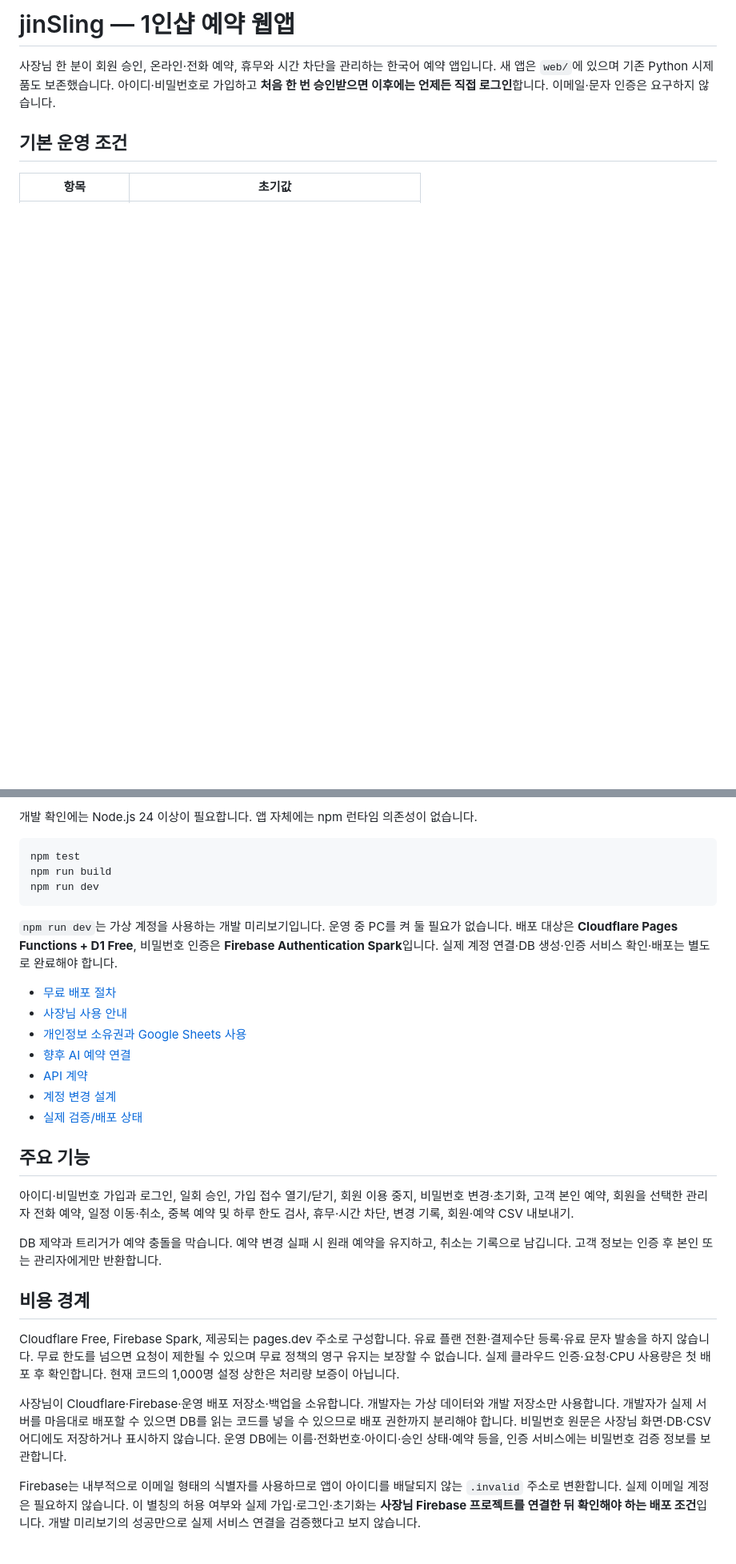
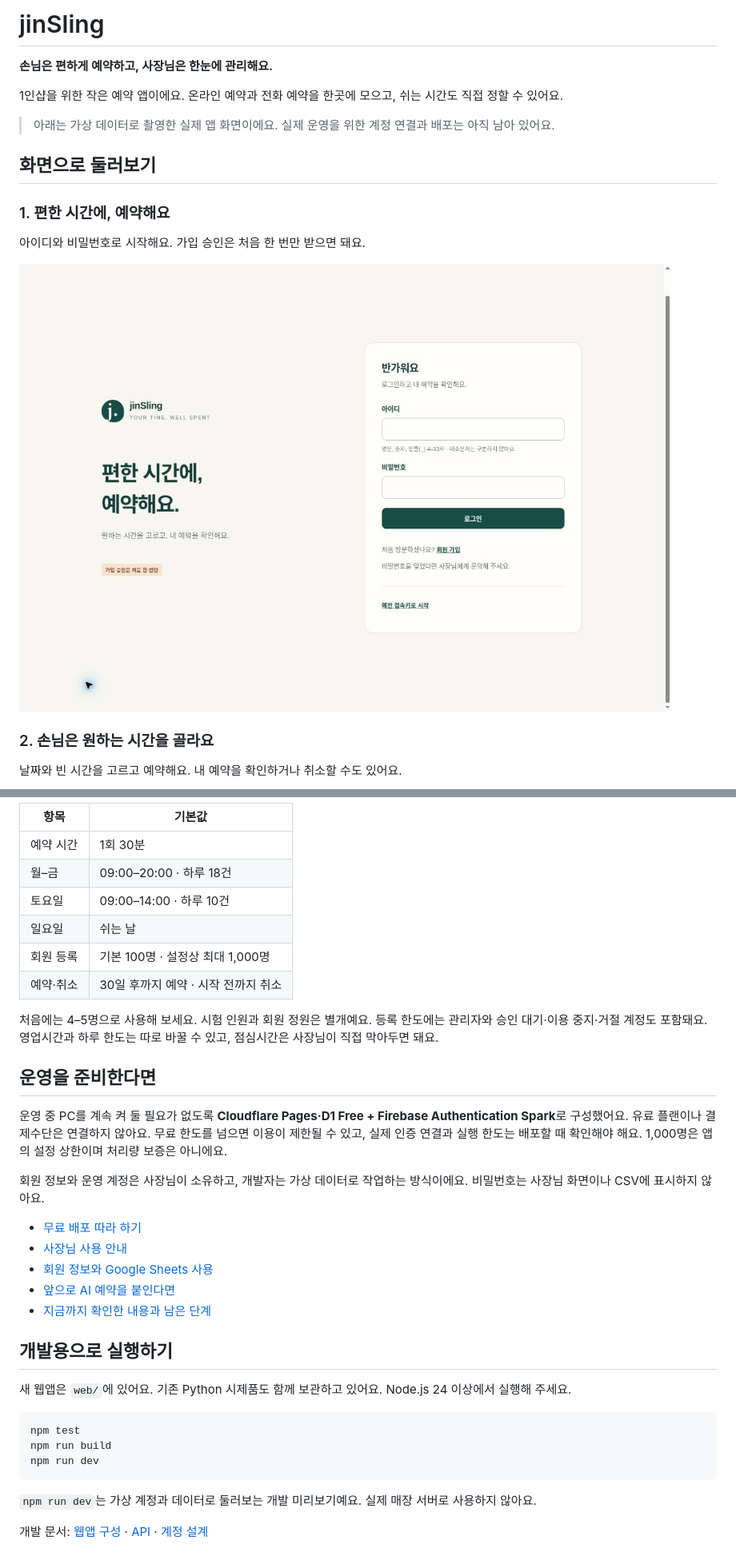
Before and after one commit to LimsWeb/JINSling, a Markdown page: README.md, 2 parts joined by grey strips. Shown: that part at 80% size. GitHub-like rendering; pictures changed too: docs/screenshots/welcome-preview.jpg (added); blank space fills up the shorter version.

Commit message:
Refine welcome copy and add screenshot walkthrough
Use shorter, friendlier Korean welcome and account guidance. Introduce the app through actual login, customer booking, and owner schedule screenshots captured with synthetic data. Keep approval rules and authentication behavior unchanged.

Verified 51 tests, 20 JavaScript syntax checks, production asset build, README links, screenshot files, and focused review.

````diff
--- a/README.md
+++ b/README.md
@@ -1,7 +1,20 @@
-# jinSling — 1인샵 예약 웹앱
+# jinSling
 
-사장님 한 분이 회원 승인, 온라인·전화 예약, 휴무와 시간 차단을 관리하는 한국어 예약 앱입니다. 새 앱은 `web/`에 있으며 기존 Python 시제품도 보존했습니다. 아이디·비밀번호로 가입하고 **처음 한 번 승인받으면 이후에는 언제든 직접 로그인**합니다. 이메일·문자 인증은 요구하지 않습니다.
+**손님은 편하게 예약하고, 사장님은 한눈에 관리해요.**
 
-## 기본 운영 조건
+1인샵을 위한 작은 예약 앱이에요. 온라인 예약과 전화 예약을 한곳에 모으고, 쉬는 시간도 직접 정할 수 있어요.
 
-| 항목 | 초기값 |
+> 아래는 가상 데이터로 촬영한 실제 앱 화면이에요. 실제 운영을 위한 계정 연결과 배포는 아직 남아 있어요.
+
+## 화면으로 둘러보기
+
+### 1. 편한 시간에, 예약해요
+
+아이디와 비밀번호로 시작해요. 가입 승인은 처음 한 번만 받으면 돼요.
+
+![아이디와 비밀번호로 시작하는 jinSling 첫 화면](docs/screenshots/welcome-preview.jpg)
+
+### 2. 손님은 원하는 시간을 골라요
+
+날짜와 빈 시간을 고르고 예약해요. 내 예약을 확인하거나 취소할 수도 있어요.
+
@@ -21,5 +41,30 @@
 
-개발 확인에는 Node.js 24 이상이 필요합니다. 앱 자체에는 npm 런타임 의존성이 없습니다.
+| 항목 | 기본값 |
+|---|---|
+| 예약 시간 | 1회 30분 |
+| 월–금 | 09:00–20:00 · 하루 18건 |
+| 토요일 | 09:00–14:00 · 하루 10건 |
+| 일요일 | 쉬는 날 |
+| 회원 등록 | 기본 100명 · 설정상 최대 1,000명 |
+| 예약·취소 | 30일 후까지 예약 · 시작 전까지 취소 |
+
+처음에는 4–5명으로 사용해 보세요. 시험 인원과 회원 정원은 별개예요. 등록 한도에는 관리자와 승인 대기·이용 중지·거절 계정도 포함돼요. 영업시간과 하루 한도는 따로 바꿀 수 있고, 점심시간은 사장님이 직접 막아두면 돼요.
+
+## 운영을 준비한다면
+
+운영 중 PC를 계속 켜 둘 필요가 없도록 **Cloudflare Pages·D1 Free + Firebase Authentication Spark**로 구성했어요. 유료 플랜이나 결제수단은 연결하지 않아요. 무료 한도를 넘으면 이용이 제한될 수 있고, 실제 인증 연결과 실행 한도는 배포할 때 확인해야 해요. 1,000명은 앱의 설정 상한이며 처리량 보증은 아니에요.
+
+회원 정보와 운영 계정은 사장님이 소유하고, 개발자는 가상 데이터로 작업하는 방식이에요. 비밀번호는 사장님 화면이나 CSV에 표시하지 않아요.
+
+- [무료 배포 따라 하기](docs/DEPLOY_FREE.md)
+- [사장님 사용 안내](docs/OWNER_GUIDE.md)
+- [회원 정보와 Google Sheets 사용](docs/OWNER_DATA.md)
+- [앞으로 AI 예약을 붙인다면](docs/AI_EXTENSION.md)
+- [지금까지 확인한 내용과 남은 단계](docs/VERIFICATION.md)
+
+## 개발용으로 실행하기
+
+새 웹앱은 `web/`에 있어요. 기존 Python 시제품도 함께 보관하고 있어요. Node.js 24 이상에서 실행해 주세요.
 
 ```sh
 npm test
@@ -27,26 +72,6 @@ npm run build
 npm run dev
 ```
 
-`npm run dev`는 가상 계정을 사용하는 개발 미리보기입니다. 운영 중 PC를 켜 둘 필요가 없습니다. 배포 대상은 **Cloudflare Pages Functions + D1 Free**, 비밀번호 인증은 **Firebase Authentication Spark**입니다. 실제 계정 연결·DB 생성·인증 서비스 확인·배포는 별도로 완료해야 합니다.
+`npm run dev`는 가상 계정과 데이터로 둘러보는 개발 미리보기예요. 실제 매장 서버로 사용하지 않아요.
 
-- [무료 배포 절차](docs/DEPLOY_FREE.md)
-- [사장님 사용 안내](docs/OWNER_GUIDE.md)
-- [개인정보 소유권과 Google Sheets 사용](docs/OWNER_DATA.md)
-- [향후 AI 예약 연결](docs/AI_EXTENSION.md)
-- [API 계약](docs/API_CONTRACT.md)
-- [계정 변경 설계](docs/superpowers/specs/2026-10-30-owner-accounts-design.md)
-- [실제 검증/배포 상태](docs/IMPLEMENTATION_STATUS.md)
-
-## 주요 기능
-
-아이디·비밀번호 가입과 로그인, 일회 승인, 가입 접수 열기/닫기, 회원 이용 중지, 비밀번호 변경·초기화, 고객 본인 예약, 회원을 선택한 관리자 전화 예약, 일정 이동·취소, 중복 예약 및 하루 한도 검사, 휴무·시간 차단, 변경 기록, 회원·예약 CSV 내보내기.
-
-DB 제약과 트리거가 예약 충돌을 막습니다. 예약 변경 실패 시 원래 예약을 유지하고, 취소는 기록으로 남깁니다. 고객 정보는 인증 후 본인 또는 관리자에게만 반환합니다.
-
-## 비용 경계
-
-Cloudflare Free, Firebase Spark, 제공되는 pages.dev 주소로 구성합니다. 유료 플랜 전환·결제수단 등록·유료 문자 발송을 하지 않습니다. 무료 한도를 넘으면 요청이 제한될 수 있으며 무료 정책의 영구 유지는 보장할 수 없습니다. 실제 클라우드 인증·요청·CPU 사용량은 첫 배포 후 확인합니다. 현재 코드의 1,000명 설정 상한은 처리량 보증이 아닙니다.
-
-사장님이 Cloudflare·Firebase·운영 배포 저장소·백업을 소유합니다. 개발자는 가상 데이터와 개발 저장소만 사용합니다. 개발자가 실제 서버를 마음대로 배포할 수 있으면 DB를 읽는 코드를 넣을 수 있으므로 배포 권한까지 분리해야 합니다. 비밀번호 원문은 사장님 화면·DB·CSV 어디에도 저장하거나 표시하지 않습니다. 운영 DB에는 이름·전화번호·아이디·승인 상태·예약 등을, 인증 서비스에는 비밀번호 검증 정보를 보관합니다.
-
-Firebase는 내부적으로 이메일 형태의 식별자를 사용하므로 앱이 아이디를 배달되지 않는 `.invalid` 주소로 변환합니다. 실제 이메일 계정은 필요하지 않습니다. 이 별칭의 허용 여부와 실제 가입·로그인·초기화는 **사장님 Firebase 프로젝트를 연결한 뒤 확인해야 하는 배포 조건**입니다. 개발 미리보기의 성공만으로 실제 서비스 연결을 검증했다고 보지 않습니다.
+개발 문서: [웹앱 구성](web/README.md) · [API](docs/API_CONTRACT.md) · [계정 설계](docs/superpowers/specs/2026-10-30-owner-accounts-design.md)
````
Also changed, not shown: other parts of README.md (+17 -10 lines), docs/screenshots/booking-preview.jpg (added), docs/screenshots/schedule-preview.jpg (added), 2 other files.
